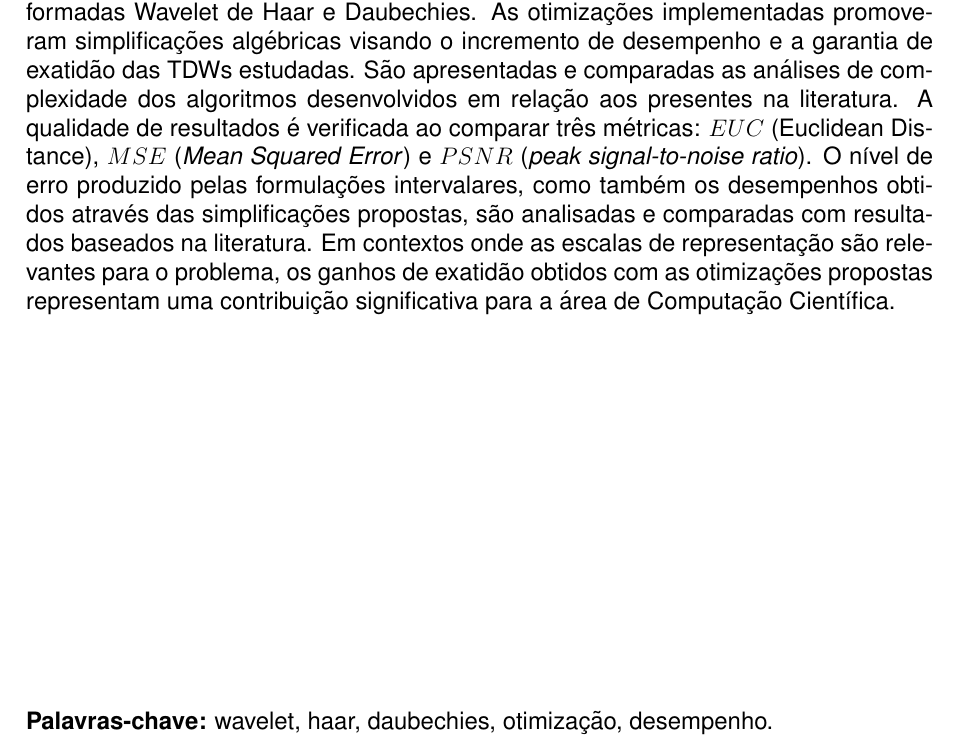
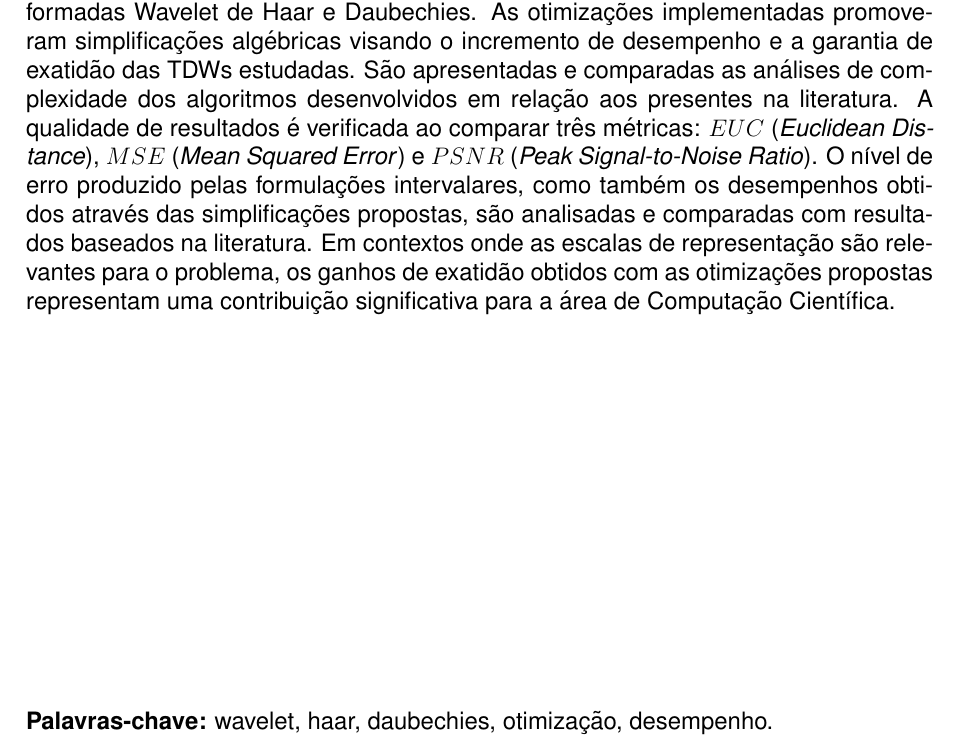
Before and after one commit to fireapache/Grad-Thesis, a LaTeX thesis (monografia.tex): part of page 7 of 67, cut so that both start at the same text. Compiled offline with pdfLaTeX; the source files are stored in an older character set and shown here as Unicode; a missing bibliography style is replaced by a similar one.

Commit message:
Fixing italic word in the abstract

```diff
--- a/monografia.tex
+++ b/monografia.tex
@@ -64,7 +64,7 @@
 {Biblioteca Int-DWTs - Simplificações Algébricas Aumentando Desempenho e Exatidão de Transformadas Discretas Wavelet}
 	{wavelet, haar, daubechies, otimização, desempenho}
 
-Este trabalho descreve a modelagem e o desenvolvimento de metodologia bem como a análise de resultados para consolidação da biblioteca Int-DWTs, contendo Métodos Intervalares para Transformadas Discretas Wavelet. Os métodos presentes em Int-DWTs incluem estensões intervalares e suas correspondentes otimizações para Transformadas Discretas Wavelet (TDWs), mais especificamente para as Transformadas Wavelet de Haar e Daubechies. As otimizações implementadas promoveram simplificações algébricas visando o incremento de desempenho e a garantia de exatidão das TDWs estudadas. São apresentadas e comparadas as análises de complexidade dos algoritmos desenvolvidos em relação aos presentes na literatura. A qualidade de resultados é verificada ao comparar três métricas: $EUC$ (Euclidean Distance), $MSE$ (\textit{Mean Squared Error}) e $PSNR$ (\textit{peak signal-to-noise ratio}). O nível de erro produzido pelas formulações intervalares, como também os desempenhos obtidos através das simplificações propostas, são analisadas e comparadas com resultados baseados na literatura. Em contextos onde as escalas de representação são relevantes para o problema, os ganhos de exatidão obtidos com as otimizações propostas representam uma contribuição significativa para a área de Computação Científica.
+Este trabalho descreve a modelagem e o desenvolvimento de metodologia bem como a análise de resultados para consolidação da biblioteca Int-DWTs, contendo Métodos Intervalares para Transformadas Discretas Wavelet. Os métodos presentes em Int-DWTs incluem estensões intervalares e suas correspondentes otimizações para Transformadas Discretas Wavelet (TDWs), mais especificamente para as Transformadas Wavelet de Haar e Daubechies. As otimizações implementadas promoveram simplificações algébricas visando o incremento de desempenho e a garantia de exatidão das TDWs estudadas. São apresentadas e comparadas as análises de complexidade dos algoritmos desenvolvidos em relação aos presentes na literatura. A qualidade de resultados é verificada ao comparar três métricas: $EUC$ (\textit{Euclidean Distance}), $MSE$ (\textit{Mean Squared Error}) e $PSNR$ (\textit{Peak Signal-to-Noise Ratio}). O nível de erro produzido pelas formulações intervalares, como também os desempenhos obtidos através das simplificações propostas, são analisadas e comparadas com resultados baseados na literatura. Em contextos onde as escalas de representação são relevantes para o problema, os ganhos de exatidão obtidos com as otimizações propostas representam uma contribuição significativa para a área de Computação Científica.
 
 \end{englishabstract}
 
```
